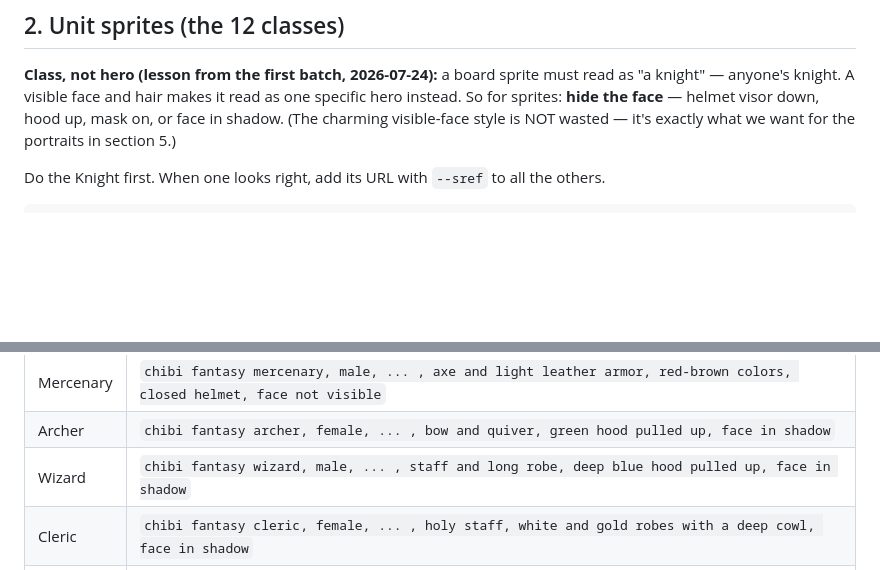
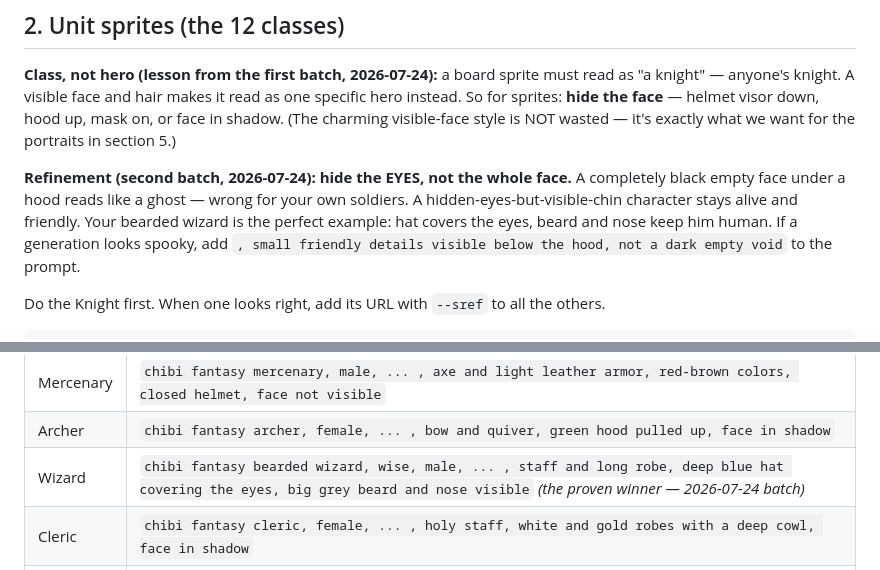
Before and after one commit to danilol/lordly, a Markdown page: docs/planning-artifacts/midjourney-asset-prompts-2026-07-23.md, 2 parts joined by grey strips. Rendered like a GitHub page; blank space fills up the shorter version.

Commit message:
MJ guide: hide the EYES not the whole face (void = ghost); bearded wizard is the proven caster look
Co-Authored-By: Claude Fable 5 <noreply@anthropic.com>

````diff
--- a/docs/planning-artifacts/midjourney-asset-prompts-2026-07-23.md
+++ b/docs/planning-artifacts/midjourney-asset-prompts-2026-07-23.md
@@ -48,6 +48,8 @@ painterly style like a classic tactical RPG,
 
 **Class, not hero (lesson from the first batch, 2026-07-24):** a board sprite must read as "a knight" — anyone's knight. A visible face and hair makes it read as one specific hero instead. So for sprites: **hide the face** — helmet visor down, hood up, mask on, or face in shadow. (The charming visible-face style is NOT wasted — it's exactly what we want for the portraits in section 5.)
 
+**Refinement (second batch, 2026-07-24): hide the EYES, not the whole face.** A completely black empty face under a hood reads like a ghost — wrong for your own soldiers. A hidden-eyes-but-visible-chin character stays alive and friendly. Your bearded wizard is the perfect example: hat covers the eyes, beard and nose keep him human. If a generation looks spooky, add `, small friendly details visible below the hood, not a dark empty void` to the prompt.
+
 Do the Knight first. When one looks right, add its URL with `--sref` to all the others.
 
 ```
@@ -67,7 +69,7 @@ Each swap line now includes how that class hides its face:
 |---|---|
 | Mercenary | `chibi fantasy mercenary, male, ... , axe and light leather armor, red-brown colors, closed helmet, face not visible` |
 | Archer | `chibi fantasy archer, female, ... , bow and quiver, green hood pulled up, face in shadow` |
-| Wizard | `chibi fantasy wizard, male, ... , staff and long robe, deep blue hood pulled up, face in shadow` |
+| Wizard | `chibi fantasy bearded wizard, wise, male, ... , staff and long robe, deep blue hat covering the eyes, big grey beard and nose visible` *(the proven winner — 2026-07-24 batch)* |
 | Cleric | `chibi fantasy cleric, female, ... , holy staff, white and gold robes with a deep cowl, face in shadow` |
 | Witch | `chibi fantasy witch, female, ... , crooked staff, big pointed hat tilted down hiding the face, purple dress` |
 | Berserker | `chibi fantasy berserker, male, ... , huge two-handed axe, bare arms, fearsome war mask covering the face` |
````
